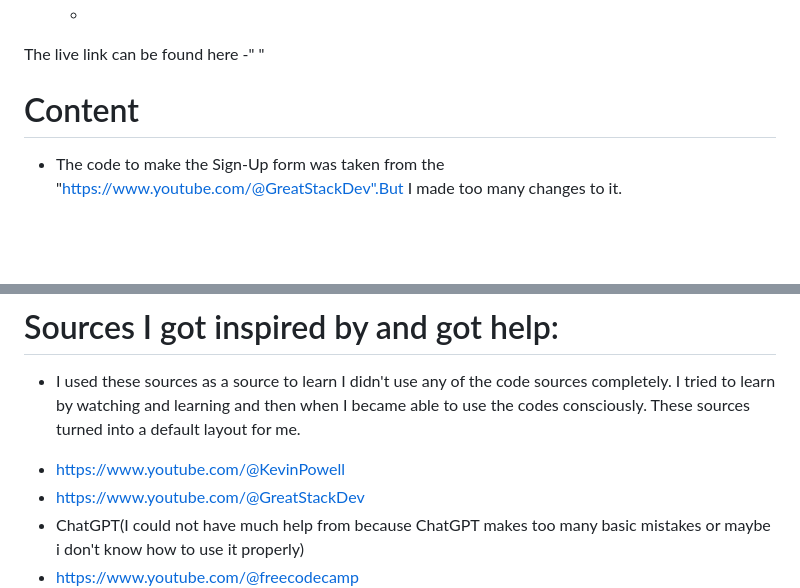
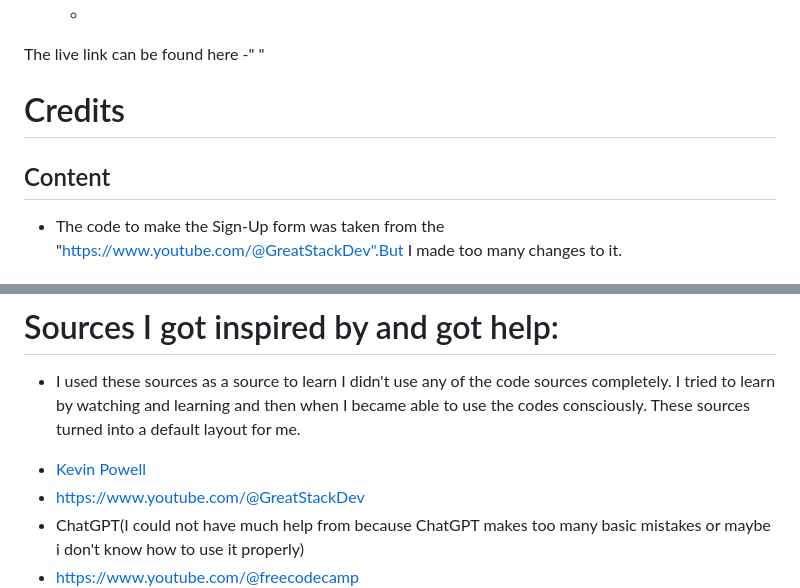
Before and after one commit to onur-CK/pp1reviews, a Markdown page: README.md, 2 parts joined by grey strips. Drawn GitHub-style; blank space fills up the shorter version.

Commit message:
Add Sources changes for Readme
Add Sources changes for Readme

```diff
--- a/README.md
+++ b/README.md
@@ -55,7 +55,9 @@ This website is created for computer components' user experience disclosure. The
     -
 The live link can be found here -" "
 
-# Content
+# Credits
+
+## Content
 - The code to make the Sign-Up form was taken from the "https://www.youtube.com/@GreatStackDev".But I made too many changes to it.
 
 
@@ -68,7 +70,7 @@ The live link can be found here -" "
 
 # Sources I got inspired by and got help:
 - I used these sources as a source to learn I didn't use any of the code sources completely. I tried to learn by watching and learning and then when I became able to use the codes consciously. These sources turned into a default layout for me.
-* https://www.youtube.com/@KevinPowell
+* [Kevin Powell](https://www.youtube.com/@KevinPowell)
 * https://www.youtube.com/@GreatStackDev
 * ChatGPT(I could not have much help from because ChatGPT makes too many basic mistakes or maybe i don't know how to use it properly)
 * https://www.youtube.com/@freecodecamp
```
